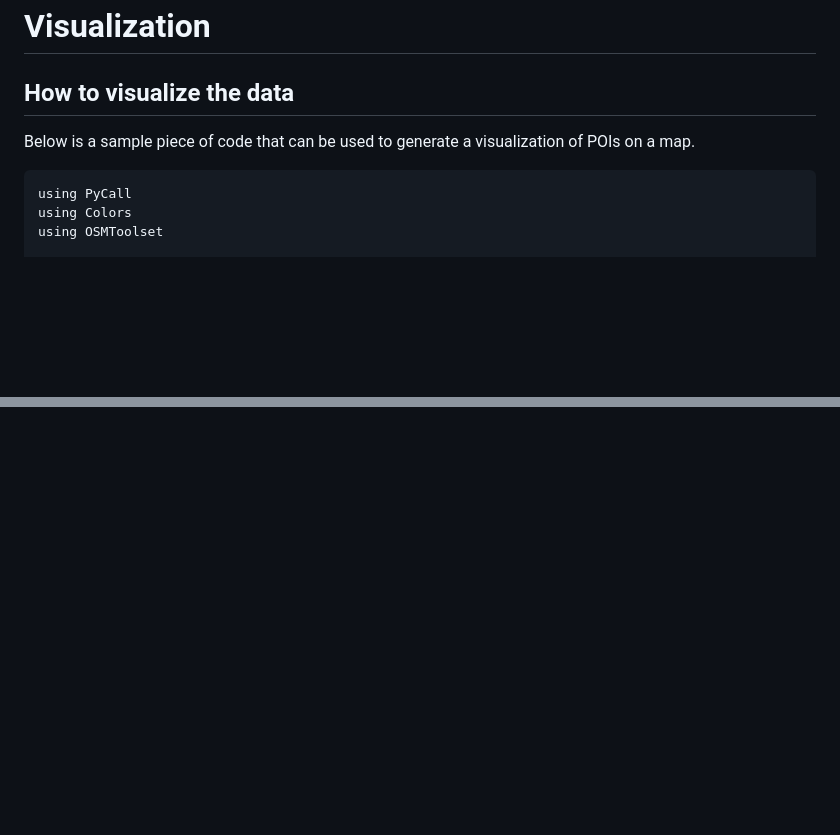
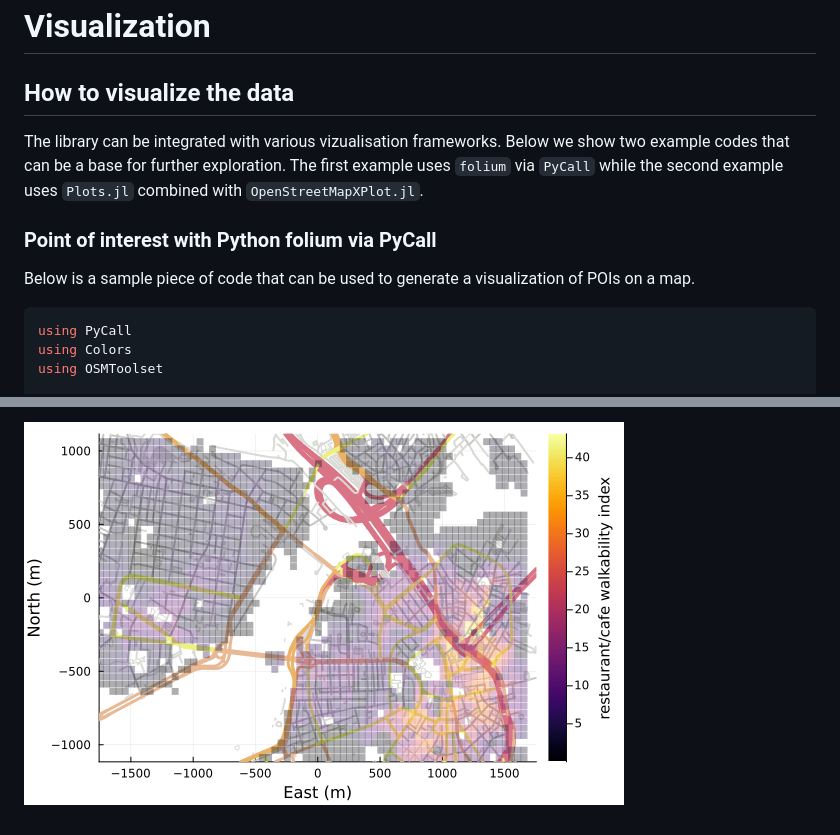
Before and after one commit to pszufe/OSMToolset.jl, a Markdown page: docs/src/visualize.md, 2 parts joined by grey strips. Drawn GitHub-style; pictures changed too: docs/src/Boston_restaurant.png (added); blank space fills up the shorter version.

````diff
--- a/docs/src/visualize.md
+++ b/docs/src/visualize.md
@@ -2,8 +2,14 @@
 
 ## How to visualize the data
 
+The library can be integrated with various vizualisation frameworks. Below we show two example codes that can be a base for further exploration. The first example uses `folium`  via `PyCall` while the second example uses `Plots.jl` combined with `OpenStreetMapXPlot.jl`.
+
+
+
+### Point of interest with Python folium via PyCall
+
 Below is a sample piece of code that can be used to generate a visualization of POIs on a map.
-```
+```julia
 using PyCall
 using Colors
 using OSMToolset
@@ -41,0 +124 @@ The obtained result should be similar to the picture below.
+![POI Visualization](Boston_restaurant.png)
````
Also changed, not shown: other parts of docs/src/visualize.md (+76 -0 lines), docs/src/reference.md (+7 -0 lines), 6 other files.
